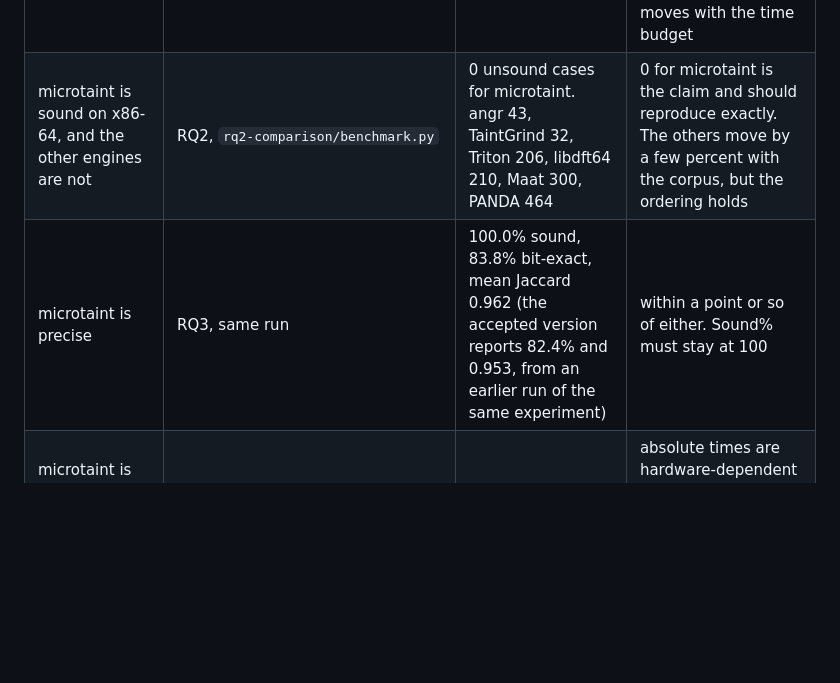
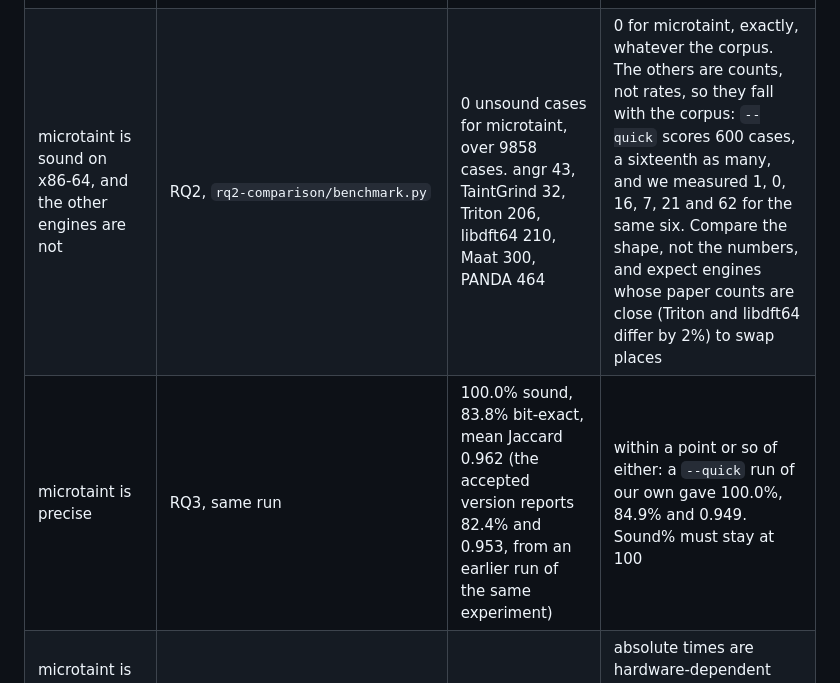
Before and after one commit to toby-bro/microtaint, a Markdown page: artifacts/ndss27/README.md, the part around the change. Drawn GitHub-style; blank space fills up the shorter version.

Commit message:
artifacts: the expected-results guidance for RQ2 was wrong
It said the other engines' unsound counts "move by a few percent with the
corpus, but the ordering holds".  Both halves are wrong, and a reader following
them would think a correct run had failed.

They are counts, not rates, so they fall with the corpus.  The paper scores
9858 cases; `--quick` scores 600, a sixteenth as many.  Measured on a quick run
here: angr 1, TaintGrind 0, Triton 16, libdft64 7, Maat 21, PANDA 62, against
43, 32, 206, 210, 300 and 464 in the paper.

Nor does the ordering hold.  Triton and libdft64 differ by 2% in the paper,
which is well inside the noise of a smaller corpus, and they swapped here.

The row now says to compare the shape rather than the numbers, gives the quick
figures to compare against, and keeps the one value that must reproduce
exactly: zero for microtaint, whatever the corpus.

The precision row gains the same treatment, with the quick numbers we measured
(100.0% sound, 84.9% bit-exact, Jaccard 0.949) beside the paper's.

Co-Authored-By: Claude Opus 5 (1M context) <noreply@anthropic.com>

```diff
--- a/artifacts/ndss27/README.md
+++ b/artifacts/ndss27/README.md
@@ -159,8 +159,8 @@ how far off is reasonable.
 | claim | experiment | what the paper reports | what a re-run should show |
 | --- | --- | --- | --- |
 | Taint rules can be generated for any instruction, unlike TaintInduce | `rq1-synthesis_vs_inference/run_rq1.sh` | TaintInduce converges on the narrow families only, and not at 64 bits | microtaint synthesises a rule for every instruction attempted. TaintInduce's failures are timeouts and non-convergence, so their exact count moves with the time budget |
-| microtaint is sound on x86-64, and the other engines are not | RQ2, `rq2-comparison/benchmark.py` | 0 unsound cases for microtaint. angr 43, TaintGrind 32, Triton 206, libdft64 210, Maat 300, PANDA 464 | 0 for microtaint is the claim and should reproduce exactly. The others move by a few percent with the corpus, but the ordering holds |
-| microtaint is precise | RQ3, same run | 100.0% sound, 83.8% bit-exact, mean Jaccard 0.962 (the accepted version reports 82.4% and 0.953, from an earlier run of the same experiment) | within a point or so of either. Sound% must stay at 100 |
+| microtaint is sound on x86-64, and the other engines are not | RQ2, `rq2-comparison/benchmark.py` | 0 unsound cases for microtaint, over 9858 cases. angr 43, TaintGrind 32, Triton 206, libdft64 210, Maat 300, PANDA 464 | 0 for microtaint, exactly, whatever the corpus. The others are counts, not rates, so they fall with the corpus: `--quick` scores 600 cases, a sixteenth as many, and we measured 1, 0, 16, 7, 21 and 62 for the same six. Compare the shape, not the numbers, and expect engines whose paper counts are close (Triton and libdft64 differ by 2%) to swap places |
+| microtaint is precise | RQ3, same run | 100.0% sound, 83.8% bit-exact, mean Jaccard 0.962 (the accepted version reports 82.4% and 0.953, from an earlier run of the same experiment) | within a point or so of either: a `--quick` run of our own gave 100.0%, 84.9% and 0.949. Sound% must stay at 100 |
 | microtaint is faster per propagation than every other engine | RQ4, same run | see Figures 6 and 7 | absolute times are hardware-dependent and will differ. What must hold is that microtaint has the lowest p50 per-step latency of the seven |
 | the overhead is plumbing, not taint propagation | RQ5, `rq5-overhead/` | the taint work is a small part of the total, 18.1x the emulation floor | the ratio is hardware-dependent. Disable CPU boost, or the rungs are not comparable with each other |
 | microtaint is sound across ISAs, with little porting effort | RQ6, `rq6-generalisation/` | no under-taint on any of the five ISAs | zero under-taints. This is a soundness claim, so any non-zero result is a real finding and worth reporting to us |
```
